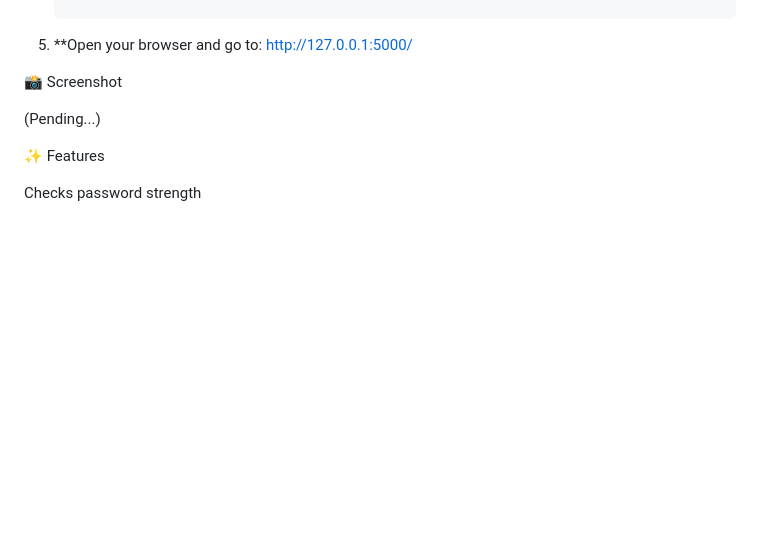
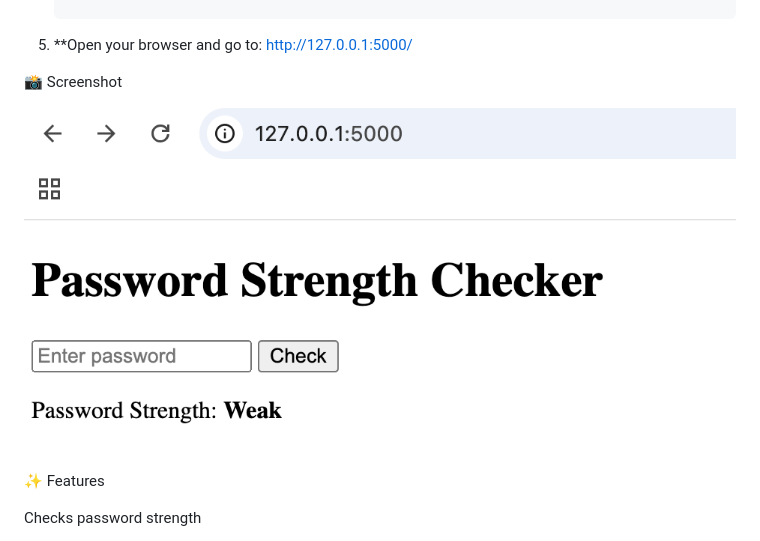
Before and after one commit to mcgheeasher/password-strength-checker, a Markdown page: README.md, the part around the change. Rendered like a GitHub page; pictures changed too: images/Final_Screenshot.png (added); blank space fills up the shorter version.

Commit message:
Add screenshot and update README

```diff
--- a/README.md
+++ b/README.md
@@ -31,7 +31,7 @@ A simple **Flask web application** that checks password strength and tells you i
 
 📸 Screenshot
 
-(Pending...)
+![Screenshot](images/Final_Screenshot.png)
 
 ✨ Features
 
```
